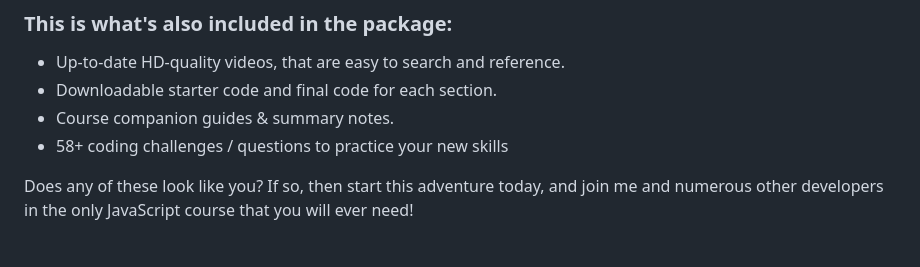
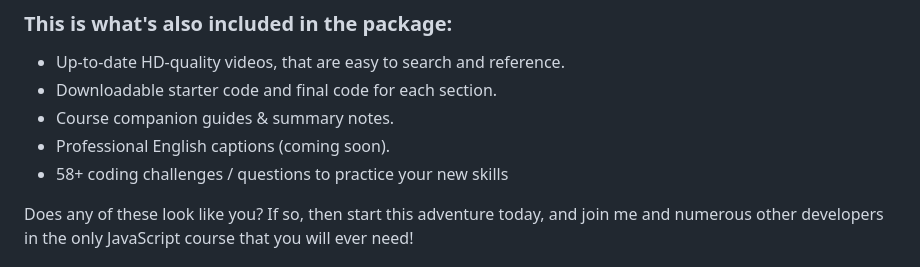
Before and after one commit to jamezmca/the-complete-javascript-course, a Markdown page: README.md, the part around the change. Rendered like a GitHub page.

```diff
--- a/README.md
+++ b/README.md
@@ -81,6 +81,7 @@ Check out the [course curriculum](#course-curriculum) for an even more detailed
 - Up-to-date HD-quality videos, that are easy to search and reference.
 - Downloadable starter code and final code for each section.
 - Course companion guides & summary notes.
+- Professional English captions (coming soon).
 - 58+ coding challenges / questions to practice your new skills
 
 Does any of these look like you? If so, then start this adventure today, and join me and numerous other developers in the only JavaScript course that you will ever need!
```
